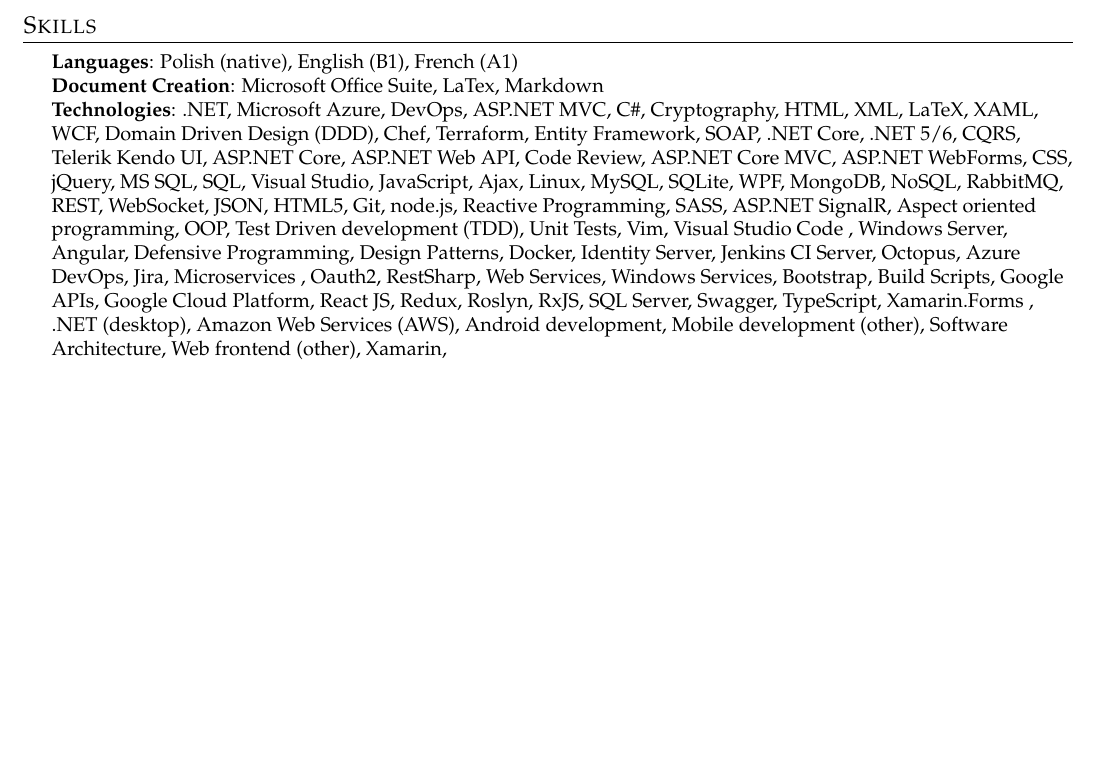
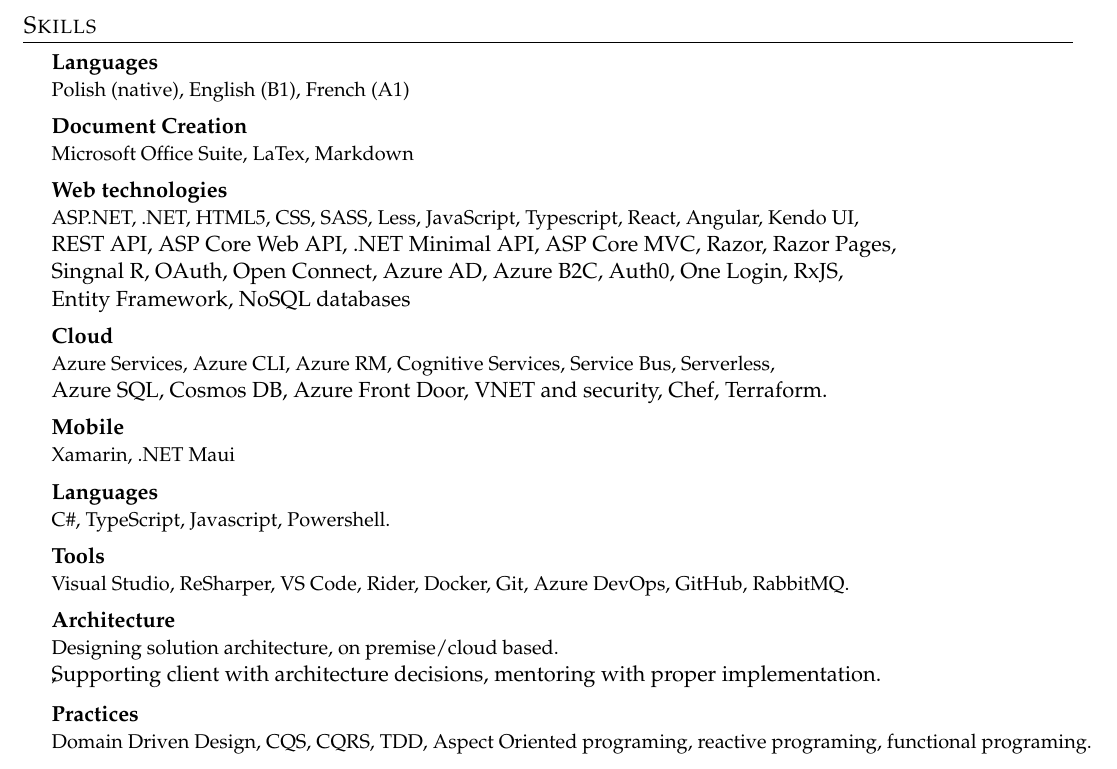
Before and after one commit to mkIO/kurtzmarcin-cv, a LaTeX CV (CV.tex): part of page 2 of 2, cut so that both start at the same text, the shorter picture padded with empty space. Compiled offline with pdfLaTeX.

Commit message:
CV improvements

```diff
--- a/CV.tex
+++ b/CV.tex
@@ -189,29 +189,40 @@
 
 %-----SKILLS-------------------------------------------------------------------
 \section{Skills}
- \begin{itemize}[leftmargin=0.5cm, label={}]
-    \small{\item{
-     \textbf{Languages}{: Polish (native), English (B1), French (A1)} \\
-     \textbf{Document Creation}{: Microsoft Office Suite, LaTex, Markdown} \\
-     \textbf{Technologies}{: .NET, Microsoft Azure, DevOps, ASP.NET MVC, C\#, Cryptography,
-     HTML, XML, LaTeX, XAML, WCF, Domain Driven Design (DDD), Chef, Terraform, Entity Framework,
-     SOAP, .NET Core, .NET 5/6, CQRS, Telerik Kendo UI, ASP.NET Core, ASP.NET Web API,
-     Code Review, ASP.NET Core MVC, ASP.NET WebForms, CSS, jQuery,
-     MS SQL, SQL, Visual Studio, JavaScript, Ajax, Linux, MySQL, SQLite,
-     WPF, MongoDB, NoSQL, RabbitMQ, REST, WebSocket, JSON, HTML5, Git,
-     node.js, Reactive Programming, SASS, ASP.NET SignalR,
-     Aspect oriented programming, OOP, Test Driven development (TDD),
-     Unit Tests, Vim, Visual Studio Code , Windows Server, Angular,
-     Defensive Programming, Design Patterns, Docker, Identity Server,
-     Jenkins CI Server, Octopus, Azure DevOps, Jira, Microservices , Oauth2,
-     RestSharp, Web Services, Windows Services, Bootstrap,
-     Build Scripts, Google APIs, Google Cloud Platform,
-     React JS, Redux, Roslyn, RxJS, SQL Server, Swagger, TypeScript,
-     Xamarin.Forms , .NET (desktop), Amazon Web Services (AWS),
-     Android development, Mobile development (other), Software Architecture,
-     Web frontend (other), Xamarin, } \\
-    }}
- \end{itemize}
+  \CVSubHeadingListStart
+    \CVSubheading
+      {Languages}{}
+      {Polish (native), English (B1), French (A1)}{}
+    \CVSubheading
+      {Document Creation}{}
+      {Microsoft Office Suite, LaTex, Markdown}{}
+    \CVSubheading
+      {Web technologies}{}
+      {ASP.NET, .NET, HTML5, CSS, SASS, Less, JavaScript, Typescript, React, Angular, Kendo UI, \\
+      REST API, ASP Core Web API, .NET Minimal API, ASP Core MVC, Razor, Razor Pages,\\
+      Singnal R, OAuth, Open Connect, Azure AD, Azure B2C, Auth0, One Login, RxJS,\\
+      Entity Framework, NoSQL databases}{}
+    \CVSubheading
+      {Cloud}{}
+      {Azure Services, Azure CLI, Azure RM, Cognitive Services, Service Bus, Serverless,\\
+      Azure SQL, Cosmos DB, Azure Front Door, VNET and security, Chef, Terraform.}{}
+    \CVSubheading
+      {Mobile}{}
+      {Xamarin, .NET Maui}{}
+    \CVSubheading
+      {Languages}{}
+      {C\#, TypeScript, Javascript, Powershell.}{}
+    \CVSubheading
+      {Tools}{}
+      {Visual Studio, ReSharper, VS Code, Rider, Docker, Git, Azure DevOps, GitHub, RabbitMQ.}{}
+    \CVSubheading
+      {Architecture}{}
+      {Designing solution architecture, on premise/cloud based.\\
+      Supporting client with architecture decisions, mentoring with proper implementation.}{},
+    \CVSubheading
+      {Practices}{}
+      {Domain Driven Design, CQS, CQRS, TDD, Aspect Oriented programing, reactive programing, functional programing.}{}
+  \CVSubHeadingListEnd
 
 %------------------------------------------------------------------------------
 \end{document}
```
Also changed, not shown: CV.pdf.
